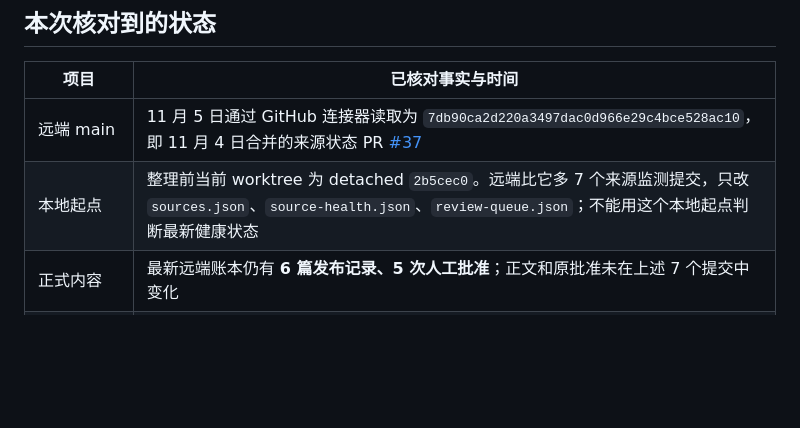
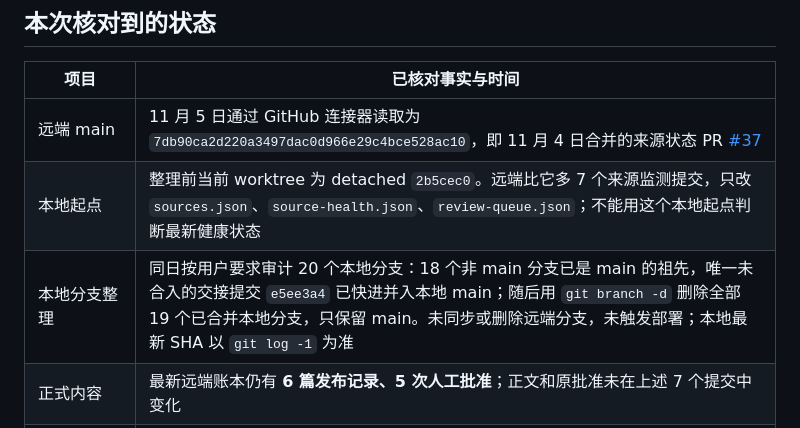
Before and after one commit to jageros/travel, a Markdown page: docs/handoff/README.md, the part around the change. Rendered like a GitHub page; blank space fills up the shorter version.

Commit message:
docs: record completed local branch consolidation

```diff
--- a/docs/handoff/README.md
+++ b/docs/handoff/README.md
@@ -8,6 +8,7 @@
 | --- | --- |
 | 远端 main | 11 月 5 日通过 GitHub 连接器读取为 `7db90ca2d220a3497dac0d966e29c4bce528ac10`，即 11 月 4 日合并的来源状态 PR [#37](https://github.com/jageros/travel/pull/37) |
 | 本地起点 | 整理前当前 worktree 为 detached `2b5cec0`。远端比它多 7 个来源监测提交，只改 `sources.json`、`source-health.json`、`review-queue.json`；不能用这个本地起点判断最新健康状态 |
+| 本地分支整理 | 同日按用户要求审计 20 个本地分支：18 个非 main 分支已是 main 的祖先，唯一未合入的交接提交 `e5ee3a4` 已快进并入本地 main；随后用 `git branch -d` 删除全部 19 个已合并本地分支，只保留 main。未同步或删除远端分支，未触发部署；本地最新 SHA 以 `git log -1` 为准 |
 | 正式内容 | 最新远端账本仍有 **6 篇发布记录、5 次人工批准**；正文和原批准未在上述 7 个提交中变化 |
 | 来源 | 最新报告捕获于 `2026-11-04T07:28:34.307Z`（北京时间 15:28:34）：29 来源，19 unchanged、10 changed、0 conflict；登记 35 条事实 |
 | 工作流 | 11 月 4 日 [来源监测 run 41792468825](https://github.com/jageros/travel/actions/runs/41792468825) success；PR #37 head `e791ea5` 的三个检查运行均 success |
```
Also changed, not shown: docs/handoff/history.md (+8 -0 lines).
